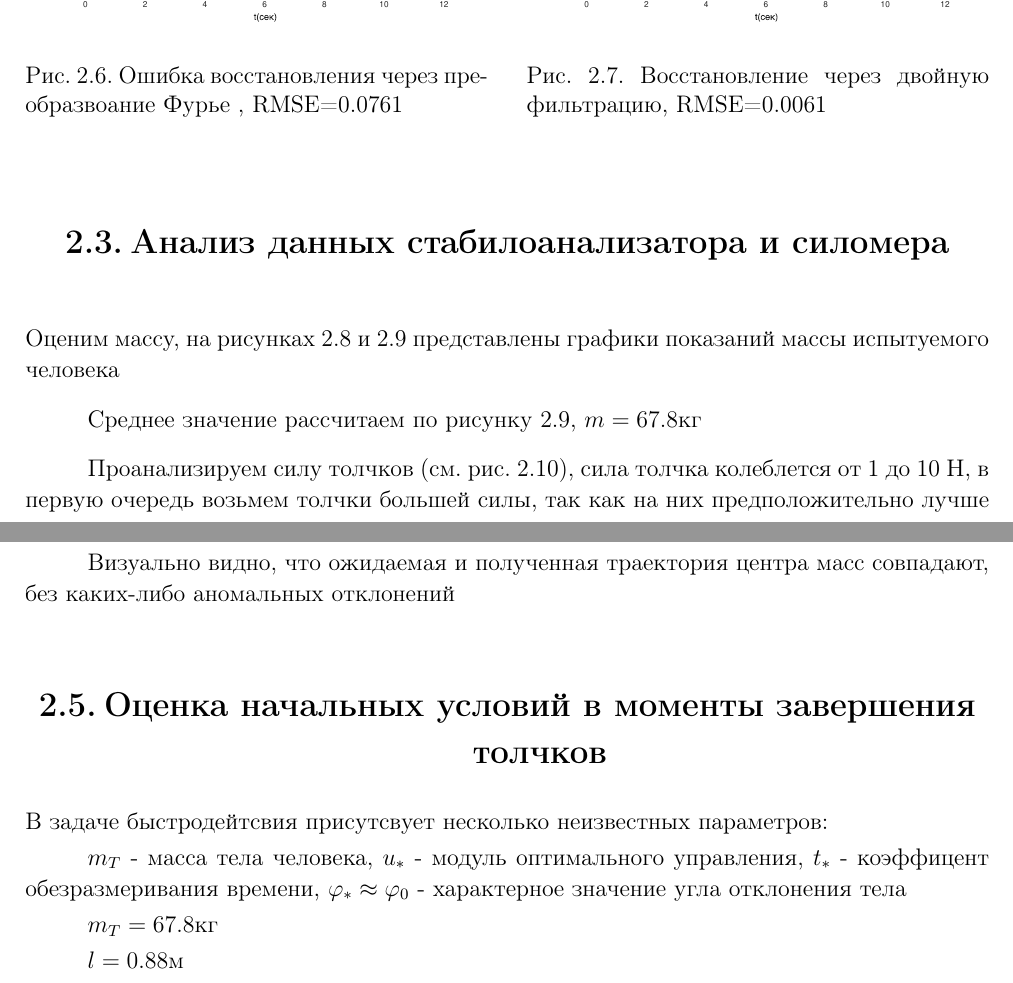
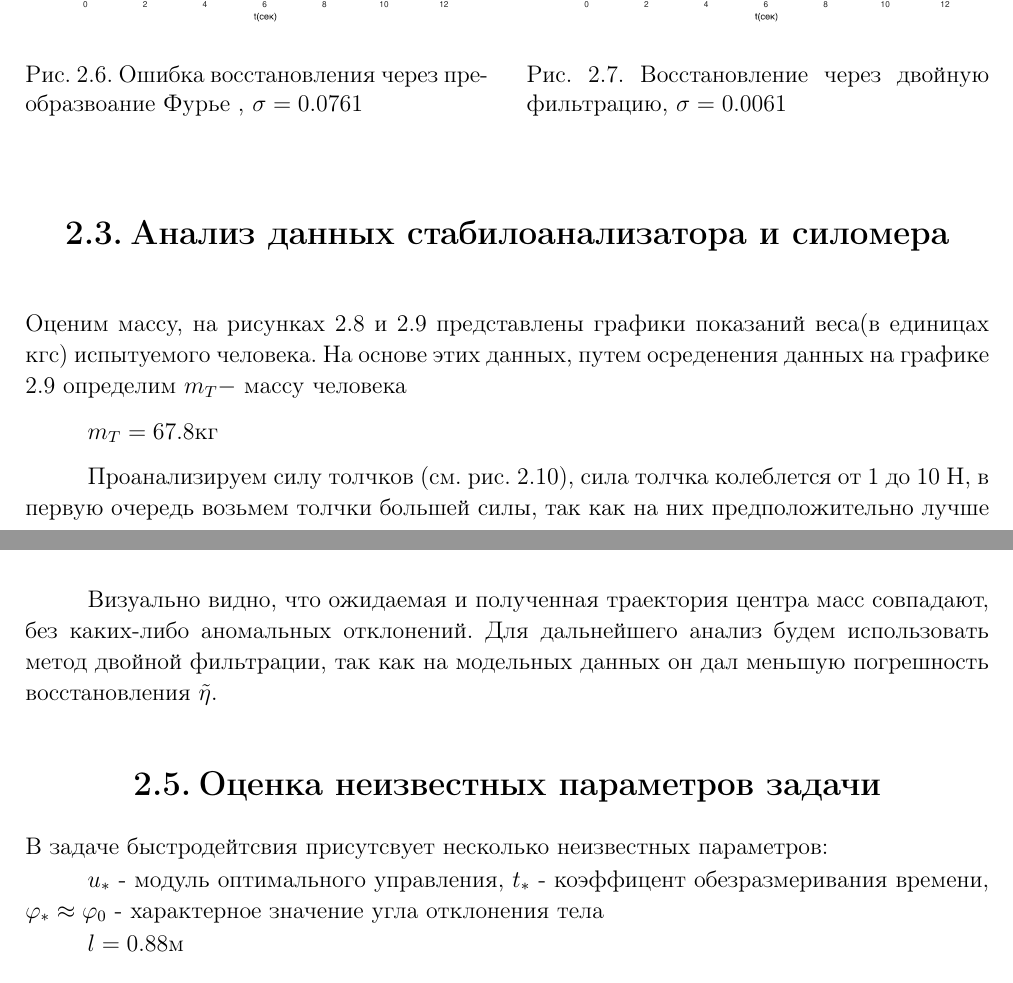
Before and after one commit to Deiklov/thesis, a LaTeX thesis (thesis.tex): two parts of pages 20 and 22 of 31 before the commit and two parts of pages 20 and 23 of 31 after it, joined at a grey line, cut so that both start at the same text. Compiled offline with pdfLaTeX.

Commit message:
1 и 2 главы

```diff
--- a/thesis.tex
+++ b/thesis.tex
@@ -899,12 +899,12 @@ $$\eta=-l\varphi; \quad T^2=\frac{J+m_Tlh}{m_Tgl};$$
     \begin{center}
         \begin{minipage}[h]{0.48\linewidth}
             \includegraphics[width=1\linewidth]{err_furier_model.eps}
-            \caption{Ошибка восстановления через преобразвоание Фурье , RMSE=0.0761}
+            \caption{Ошибка восстановления через преобразвоание Фурье , $\sigma=0.0761$}
         \end{minipage}
         \hfill
         \begin{minipage}[h]{0.48\linewidth}
             \includegraphics[width=1\linewidth]{err_double_filter_model.eps}
-            \caption{Восстановление через двойную фильтрацию, RMSE=0.0061}
+            \caption{Восстановление через двойную фильтрацию, $\sigma=0.0061$}
         \end{minipage}
     \end{center}
 \end{figure}
@@ -916,7 +916,8 @@ $\dfrac{\sigma}{max|\eta(t)|}=0.0079$, для двойной фильтраци
 
 \section{Анализ данных стабилоанализатора и силомера}
 Оценим массу, на рисунках \ref{mass_full_time} и
-\ref{mass_short_time} представлены графики показаний массы испытуемого человека
+\ref{mass_short_time} представлены графики показаний веса(в единицах кгс) испытуемого человека.
+ На основе этих данных, путем осреденения данных на графике \ref{mass_short_time} определим $m_T -$ массу человека
 
 \begin{figure}[h!]
     \begin{center}
@@ -934,7 +935,7 @@ $\dfrac{\sigma}{max|\eta(t)|}=0.0079$, для двойной фильтраци
     \end{center}
 \end{figure}
 
-Среднее значение рассчитаем по рисунку \ref{mass_short_time}, $m=67.8$кг
+$m_T=67.8$кг
 
 Проанализируем силу толчков (см. рис. \ref{pushes_real}), сила толчка колеблется от 1 до 10 Н,
 в первую очередь возьмем толчки большей силы, так как на них предположительно лучше удастся провести исследование.
@@ -974,17 +976,17 @@ $\dfrac{\sigma}{max|\eta(t)|}=0.0079$, для двойной фильтраци
 \end{figure}
 
 Визуально видно, что ожидаемая и полученная траектория центра масс совпадают,
-без каких-либо аномальных отклонений
+без каких-либо аномальных отклонений. Для дальнейшего анализ будем использовать метод двойной фильтрации,
+так как на модельных данных он дал меньшую погрешность восстановления $\tilde{\eta}$.
 
-\section{Оценка начальных условий в моменты завершения толчков}
+\section{Оценка неизвестных параметров задачи}
 
 В задаче быстродейтсвия присутсвует несколько неизвестных параметров:
 
-$m_T$ -  масса тела человека, $u_*$ - модуль оптимального управления,
+$u_*$ - модуль оптимального управления,
 $t_*$ - коэффицент обезразмеривания времени,
 $\varphi_*\approx\varphi_0$ - характерное значение угла отклонения тела
 
-$m_T=67.8$кг
 
 $l=0.88$м
 
```
Also changed, not shown: images/mass_concrete.eps, images/mass_full_time.eps, images/y_real.eps, thesis.pdf, thesis.tex (26 more changed lines).
